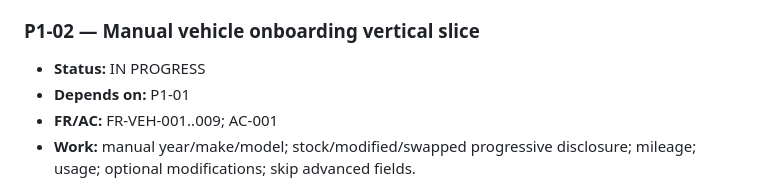
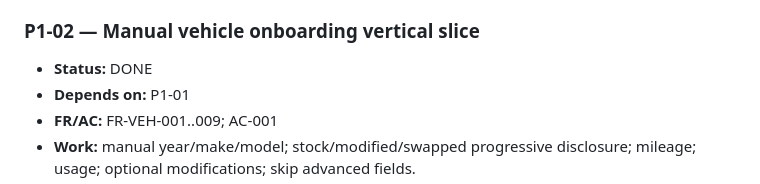
Before and after one commit to BreadBytesBytes/project-car-garage, a Markdown page: docs/IMPLEMENTATION_BACKLOG.md, the part around the change. GitHub-like rendering.

Commit message:
Complete P1-02 device validation

```diff
--- a/docs/IMPLEMENTATION_BACKLOG.md
+++ b/docs/IMPLEMENTATION_BACKLOG.md
@@ -143,7 +143,7 @@ Use one of: `TODO`, `IN PROGRESS`, `BLOCKED`, `DONE`, `DESCOPED`.
 
 ### P1-02 — Manual vehicle onboarding vertical slice
 
-- **Status:** IN PROGRESS
+- **Status:** DONE
 - **Depends on:** P1-01
 - **FR/AC:** FR-VEH-001..009; AC-001
 - **Work:** manual year/make/model; stock/modified/swapped progressive disclosure; mileage; usage; optional modifications; skip advanced fields.
```
